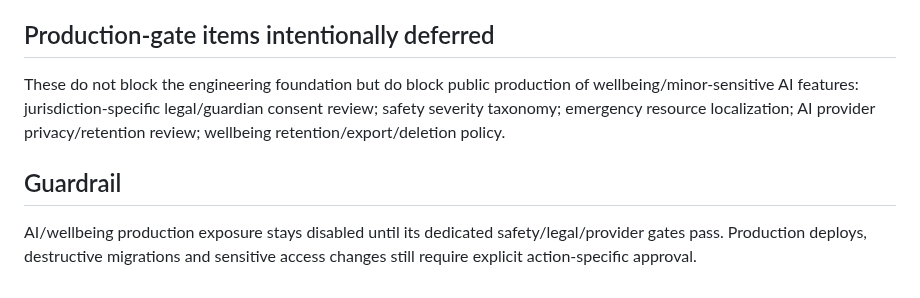
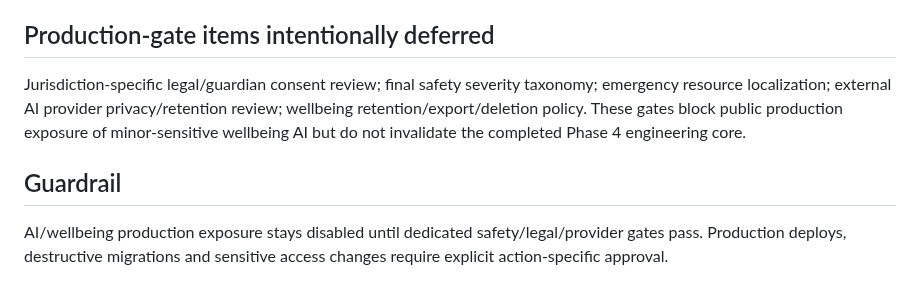
Before and after one commit to davoodmehraban89/LifeMate, a Markdown page: PROJECT_STATE.md, the part around one of its changes. GitHub-like rendering.

```diff
--- a/PROJECT_STATE.md
+++ b/PROJECT_STATE.md
@@ -46,6 +40,6 @@ Build AI Guides, Learning & Wellbeing on top of the completed planner/school/fam
 
 ## Production-gate items intentionally deferred
-These do not block the engineering foundation but do block public production of wellbeing/minor-sensitive AI features: jurisdiction-specific legal/guardian consent review; safety severity taxonomy; emergency resource localization; AI provider privacy/retention review; wellbeing retention/export/deletion policy.
+Jurisdiction-specific legal/guardian consent review; final safety severity taxonomy; emergency resource localization; external AI provider privacy/retention review; wellbeing retention/export/deletion policy. These gates block public production exposure of minor-sensitive wellbeing AI but do not invalidate the completed Phase 4 engineering core.
 
 ## Guardrail
-AI/wellbeing production exposure stays disabled until its dedicated safety/legal/provider gates pass. Production deploys, destructive migrations and sensitive access changes still require explicit action-specific approval.
+AI/wellbeing production exposure stays disabled until dedicated safety/legal/provider gates pass. Production deploys, destructive migrations and sensitive access changes require explicit action-specific approval.
```
Also changed, not shown: other parts of PROJECT_STATE.md (+22 -28 lines).
